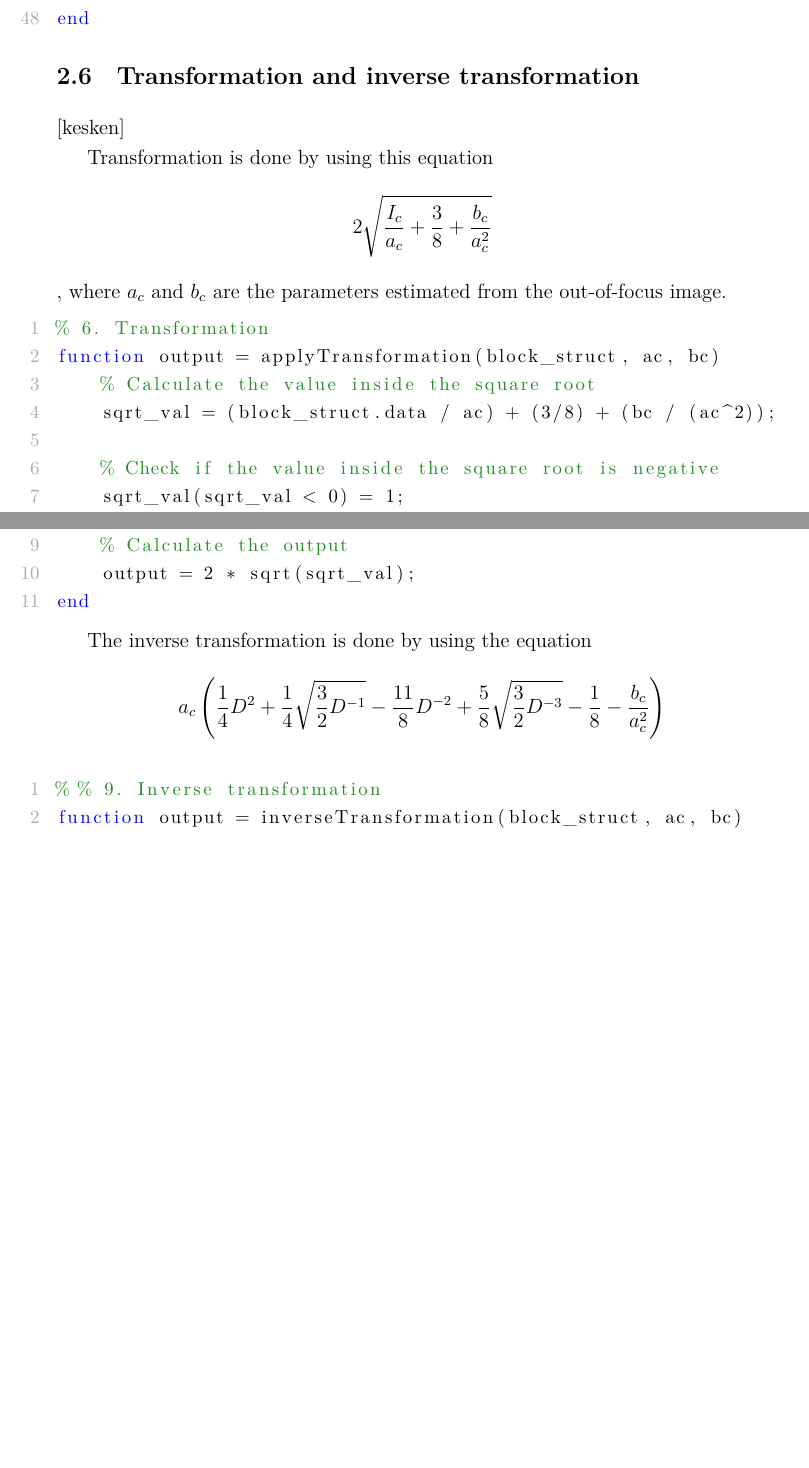
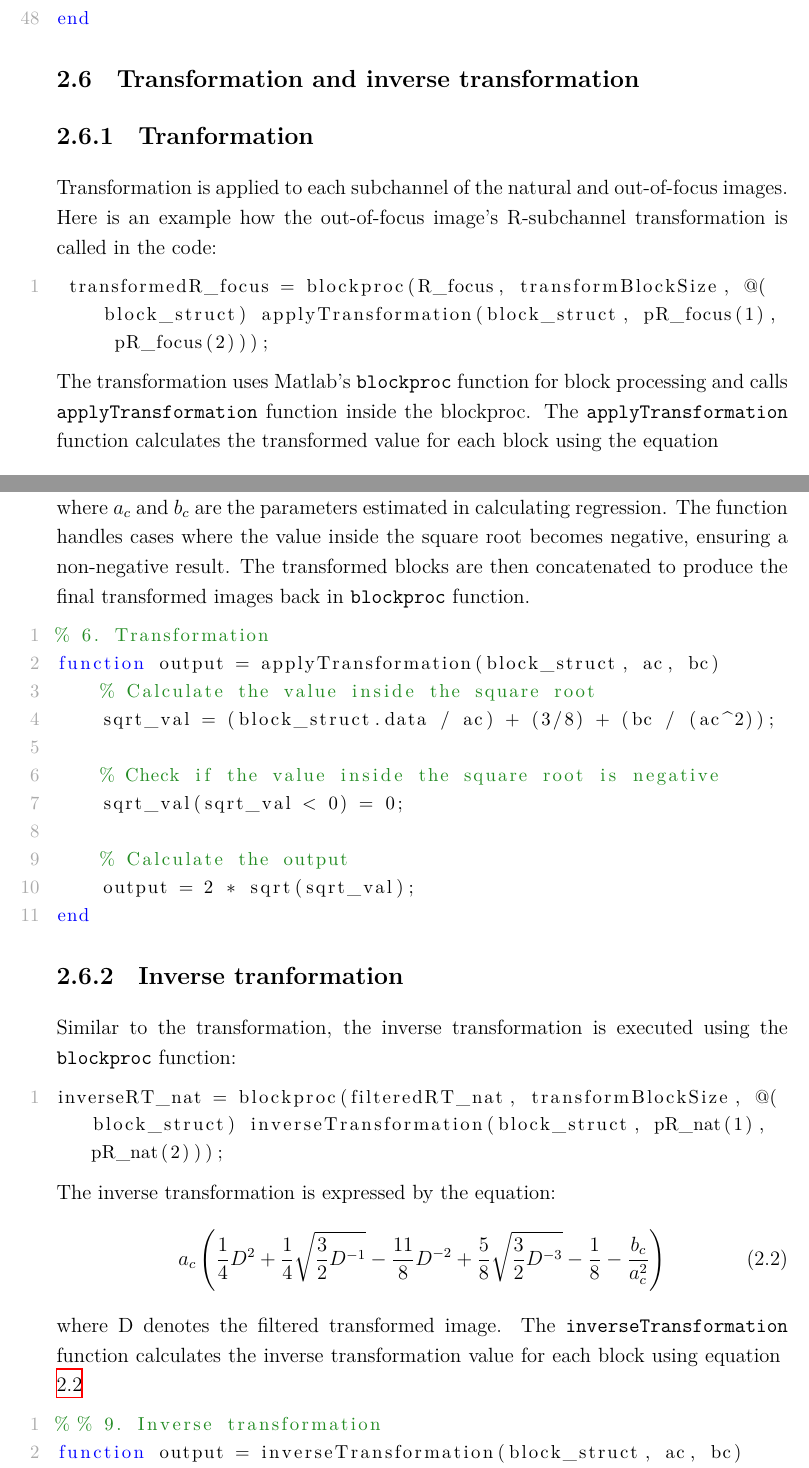
Before and after one commit to vilukissa68/advanced-signal-laboratory, a LaTeX thesis (04-digital-formation-and-processing/report/report.tex): two parts of pages 9 and 10 of 19 before the commit and two parts of pages 9 and 10 of 20 after it, joined at a grey line, cut so that both start at the same text, the shorter picture padded with empty space. Compiled offline with XeLaTeX.

Commit message:
methodology section 2.6 done

```diff
--- a/04-digital-formation-and-processing/report/report.tex
+++ b/04-digital-formation-and-processing/report/report.tex
@@ -288,13 +288,18 @@ end
 \end{lstlisting}
 
 \section{Transformation and inverse transformation}
-[kesken]
-
-Transformation is done by using this equation
-\[
-2 \sqrt{\frac{I_c}{a_c} + \frac{3}{8} + \frac{b_c}{a_c^2}}
-\],
- where $a_c$ and $b_c$ are the parameters estimated from the out-of-focus image.
+\subsection{Tranformation}
+Transformation is applied to each subchannel of the natural and out-of-focus images.
+ Here is an example how the out-of-focus image's R-subchannel transformation is called in the code:
+ \begin{lstlisting}[style=Matlab-editor, numbers=left, basicstyle=\small]
+ transformedR_focus = blockproc(R_focus, transformBlockSize, @(block_struct) applyTransformation(block_struct, pR_focus(1), pR_focus(2)));
+\end{lstlisting}
+The transformation uses Matlab's \texttt{blockproc} function for block processing and calls \texttt{applyTransformation} function inside the blockproc. The \texttt{applyTransformation} function calculates the transformed value for each block using the equation
+\begin{equation}
+\label{eq:anscombe}
+  2 \sqrt{\frac{I_{c}}{a_{c}} + \frac{3}{8} + \frac{b_{c}}{a_{c}^2}}
+\end{equation}
+ where $a_c$ and $b_c$ are the parameters estimated in calculating regression. The function handles cases where the value inside the square root becomes negative, ensuring a non-negative result. The transformed blocks are then concatenated to produce the final transformed images back in \texttt{blockproc} function.
 
 \begin{lstlisting}[style=Matlab-editor, numbers=left, basicstyle=\small]
 % 6. Transformation
@@ -303,17 +308,24 @@ function output = applyTransformation(block_struct, ac, bc)
     sqrt_val = (block_struct.data / ac) + (3/8) + (bc / (ac^2));
 
     % Check if the value inside the square root is negative
-    sqrt_val(sqrt_val < 0) = 1;
+    sqrt_val(sqrt_val < 0) = 0;
 
     % Calculate the output
     output = 2 * sqrt(sqrt_val);
 end
 \end{lstlisting}
+\subsection{Inverse tranformation}
+Similar to the transformation, the inverse transformation is executed using the \texttt{blockproc} function:
+\begin{lstlisting}[style=Matlab-editor, numbers=left, basicstyle=\small]
+inverseRT_nat = blockproc(filteredRT_nat, transformBlockSize, @(block_struct) inverseTransformation(block_struct, pR_nat(1), pR_nat(2)));
+\end{lstlisting}
+The inverse transformation is expressed by the equation:
+\begin{equation}
+\label{eq:inv-anscombe}
+a_c \left( \frac{1}{4} D^2 + \frac{1}{4}\sqrt{\frac{3}{2}D^{-1}} - \frac{11}{8}D^{-2} + \frac{5}{8}\sqrt{\frac{3}{2}D^{-3}} - \frac{1}{8} - \frac{b_c}{a_c^2} \right)
+\end{equation}
+where D denotes the filtered transformed image. The  \texttt{inverseTransformation} function calculates the inverse transformation value for each block using equation~\ref{eq:inv-anscombe}
 
-The inverse transformation is done by using the equation
-\[
-a_c \left( \frac{1}{4} D^2 + \frac{1}{4}\sqrt{\frac{3}{2}D^{-1}} - \frac{11}{8}D^{-2} + \frac{5}{8}\sqrt{\frac{3}{2}D^{-3}} - \frac{1}{8} - \frac{b_c}{a_c^2} \right)
-\]
 \begin{lstlisting}[style=Matlab-editor, numbers=left, basicstyle=\small]
 % % 9. Inverse transformation
 function output = inverseTransformation(block_struct, ac, bc)
```
